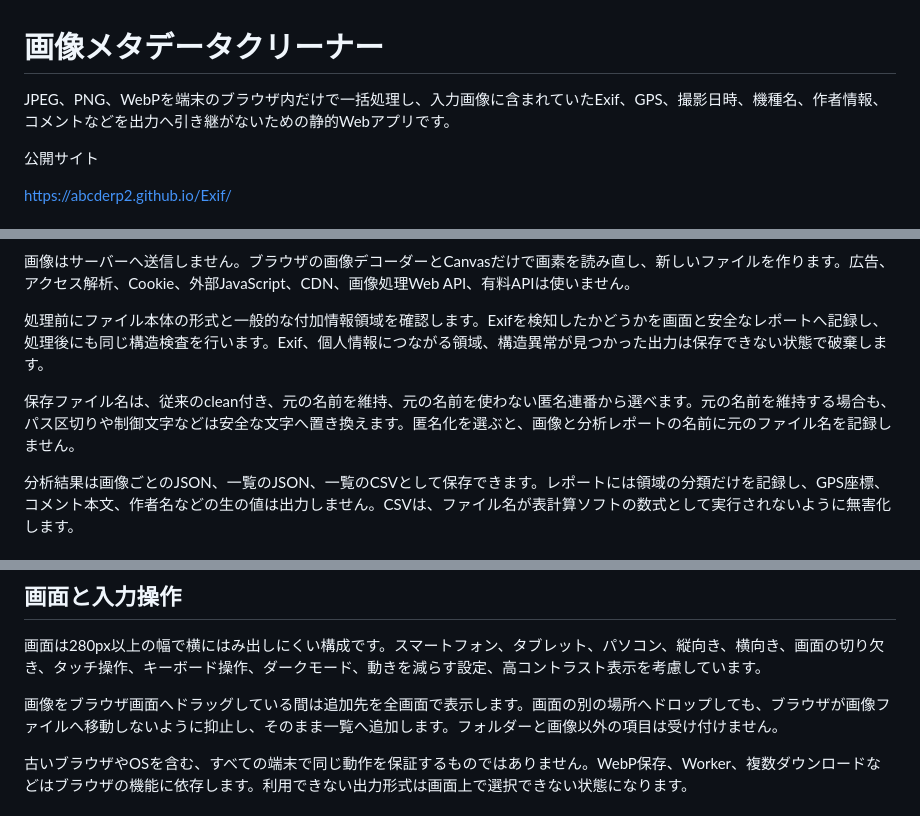
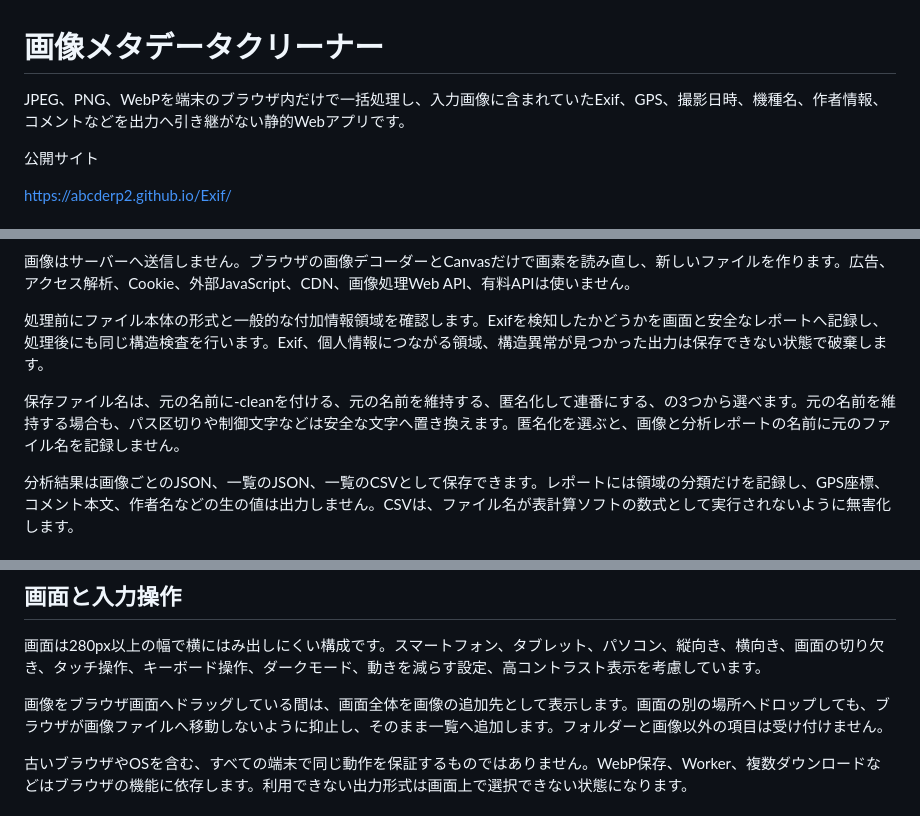
Before and after one commit to abcderp2/Exif, a Markdown page: README.md, 3 parts joined by grey strips. Rendered like a GitHub page.

Commit message:
docs: clarify metadata cleaner copy

```diff
--- a/README.md
+++ b/README.md
@@ -1,6 +1,6 @@
 # 画像メタデータクリーナー
 
-JPEG、PNG、WebPを端末のブラウザ内だけで一括処理し、入力画像に含まれていたExif、GPS、撮影日時、機種名、作者情報、コメントなどを出力へ引き継がないための静的Webアプリです。
+JPEG、PNG、WebPを端末のブラウザ内だけで一括処理し、入力画像に含まれていたExif、GPS、撮影日時、機種名、作者情報、コメントなどを出力へ引き継がない静的Webアプリです。
 
 公開サイト
 
@@ -14,7 +14,7 @@ https://abcderp2.github.io/Exif/
 
 処理前にファイル本体の形式と一般的な付加情報領域を確認します。Exifを検知したかどうかを画面と安全なレポートへ記録し、処理後にも同じ構造検査を行います。Exif、個人情報につながる領域、構造異常が見つかった出力は保存できない状態で破棄します。
 
-保存ファイル名は、従来のclean付き、元の名前を維持、元の名前を使わない匿名連番から選べます。元の名前を維持する場合も、パス区切りや制御文字などは安全な文字へ置き換えます。匿名化を選ぶと、画像と分析レポートの名前に元のファイル名を記録しません。
+保存ファイル名は、元の名前に-cleanを付ける、元の名前を維持する、匿名化して連番にする、の3つから選べます。元の名前を維持する場合も、パス区切りや制御文字などは安全な文字へ置き換えます。匿名化を選ぶと、画像と分析レポートの名前に元のファイル名を記録しません。
 
 分析結果は画像ごとのJSON、一覧のJSON、一覧のCSVとして保存できます。レポートには領域の分類だけを記録し、GPS座標、コメント本文、作者名などの生の値は出力しません。CSVは、ファイル名が表計算ソフトの数式として実行されないように無害化します。
 
@@ -60,7 +60,7 @@ JPEGとWebPは再圧縮されます。画質は96、92、84から選べます。
 
 画面は280px以上の幅で横にはみ出しにくい構成です。スマートフォン、タブレット、パソコン、縦向き、横向き、画面の切り欠き、タッチ操作、キーボード操作、ダークモード、動きを減らす設定、高コントラスト表示を考慮しています。
 
-画像をブラウザ画面へドラッグしている間は追加先を全画面で表示します。画面の別の場所へドロップしても、ブラウザが画像ファイルへ移動しないように抑止し、そのまま一覧へ追加します。フォルダーと画像以外の項目は受け付けません。
+画像をブラウザ画面へドラッグしている間は、画面全体を画像の追加先として表示します。画面の別の場所へドロップしても、ブラウザが画像ファイルへ移動しないように抑止し、そのまま一覧へ追加します。フォルダーと画像以外の項目は受け付けません。
 
 古いブラウザやOSを含む、すべての端末で同じ動作を保証するものではありません。WebP保存、Worker、複数ダウンロードなどはブラウザの機能に依存します。利用できない出力形式は画面上で選択できない状態になります。
 
```
Also changed, not shown: other parts of README.md (+1 -1 lines).
